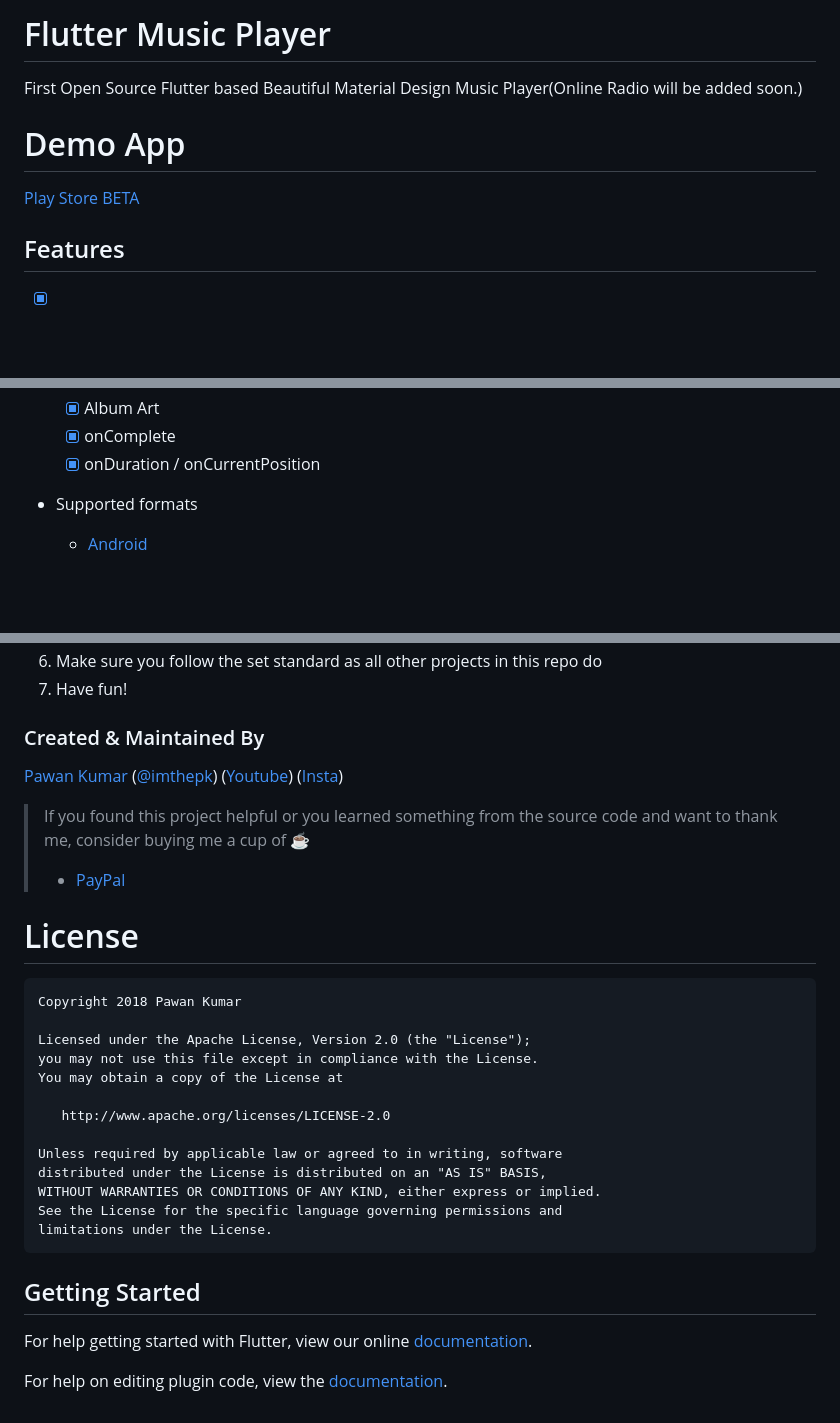
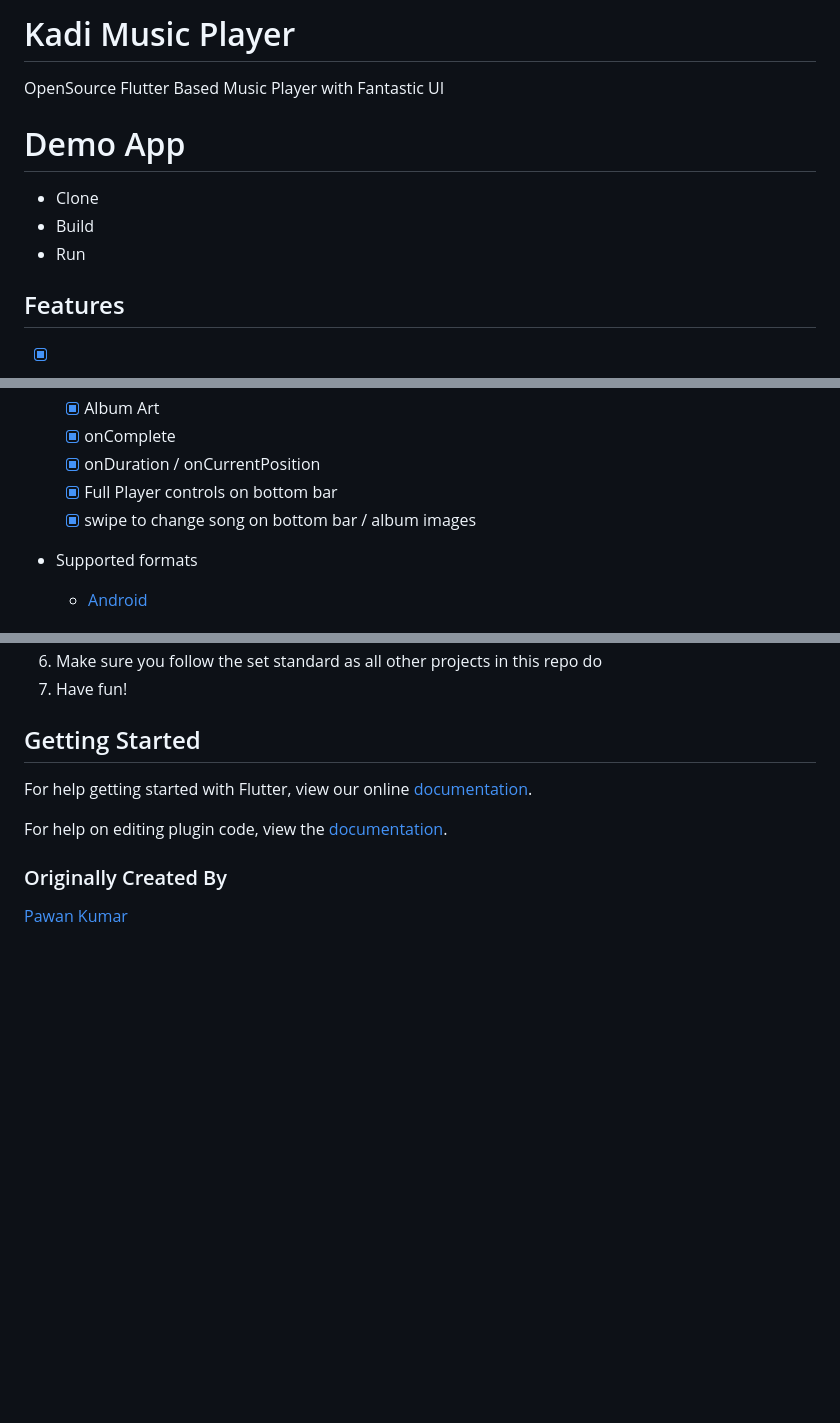
Before and after one commit to moda20/FlutterMusicPlayer, a Markdown page: README.md, 3 parts joined by grey strips. Drawn GitHub-style; blank space fills up the shorter version.

```diff
--- a/README.md
+++ b/README.md
@@ -1,10 +1,12 @@
-# Flutter Music Player
+# Kadi Music Player
 
-First Open Source Flutter based Beautiful Material Design Music Player(Online Radio will be added soon.)
+OpenSource Flutter Based Music Player with Fantastic UI
 
 # Demo App
 
-[Play Store BETA](https://play.google.com/store/apps/details?id=com.mtechviral.fluttermusicplayer)
+* Clone
+* Build
+* Run
 
 ## Features
 
@@ -22,6 +24,8 @@ First Open Source Flutter based Beautiful Material Design Music Player(Online Ra
   * [x] Album Art
   * [x] onComplete
   * [x] onDuration / onCurrentPosition
+  * [x] Full Player controls on bottom bar
+  * [x] swipe to change song on bottom bar / album images
 
 * Supported formats
 
@@ -57,30 +58,6 @@ I welcome and encourage all pull requests. It usually will take me within 24-48
 6.  Make sure you follow the set standard as all other projects in this repo do
 7.  Have fun!
 
-### Created & Maintained By
-
-[Pawan Kumar](https://github.com/iampawan) ([@imthepk](https://www.twitter.com/imthepk)) ([Youtube](https://www.youtube.com/c/MTechViral))
-([Insta](https://www.instagram.com/codepur_ka_superhero))
-
-> If you found this project helpful or you learned something from the source code and want to thank me, consider buying me a cup of :coffee:
->
-> * [PayPal](https://www.paypal.me/imthepk/)
-
-# License
-
-    Copyright 2018 Pawan Kumar
-
-    Licensed under the Apache License, Version 2.0 (the "License");
-    you may not use this file except in compliance with the License.
-    You may obtain a copy of the License at
-
-       http://www.apache.org/licenses/LICENSE-2.0
-
-    Unless required by applicable law or agreed to in writing, software
-    distributed under the License is distributed on an "AS IS" BASIS,
-    WITHOUT WARRANTIES OR CONDITIONS OF ANY KIND, either express or implied.
-    See the License for the specific language governing permissions and
-    limitations under the License.
 
 ## Getting Started
 
@@ -88,3 +65,10 @@ For help getting started with Flutter, view our online
 [documentation](http://flutter.io/).
 
 For help on editing plugin code, view the [documentation](https://flutter.io/platform-plugins/#edit-code).
+
+
+
+
+### Originally Created By
+
+[Pawan Kumar](https://github.com/iampawan)
```
Also changed, not shown: other parts of README.md (+3 -6 lines), Screenshot_20190406-150105.png (added), Screenshot_20190406-150116.png (added), Screenshot_20190406-150131.png (added), Screenshot_20190406-150152.png (added), Screenshot_20190406-150214.png (added), Screenshot_20190406-150233.png (added), 2 other files.
